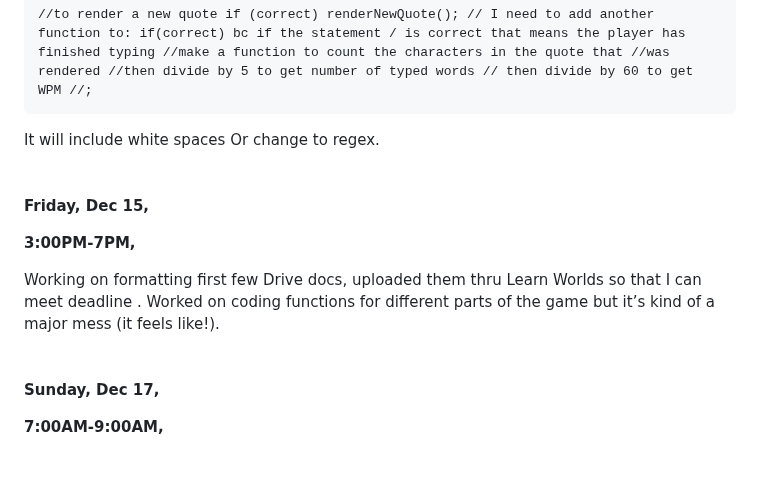
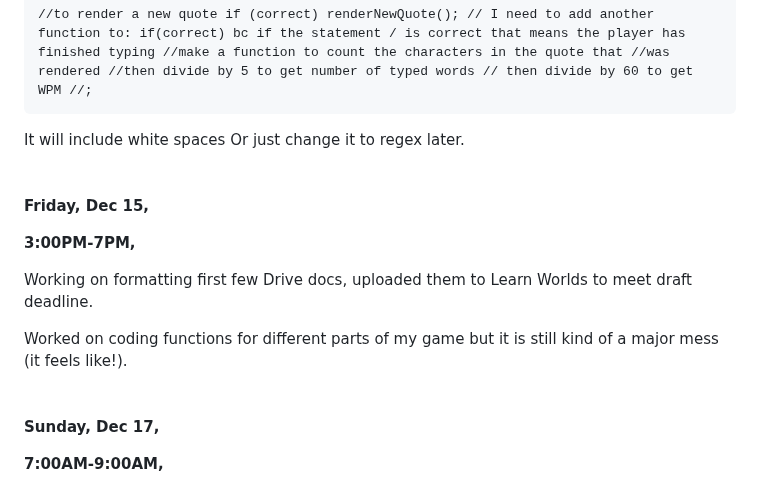
Before and after one commit to ashleysally00/-module-2-js-final-project-ashley-rice, a Markdown page: devlog.md, the part around the change. GitHub-like rendering; blank space fills up the shorter version.

Commit message:
edited working Dec 16 devlog

````diff
--- a/devlog.md
+++ b/devlog.md
@@ -132,7 +132,7 @@ Function for when the whole quote is typed in correctly:
 ```
 
 It will include white spaces
-Or change to regex.
+Or just change it to regex later.
 <br>
 \
 \
@@ -140,9 +140,9 @@ Or change to regex.
 
 **3:00PM-7PM,**
 
-Working on formatting first few Drive docs, uploaded them thru Learn Worlds so that I can meet deadline
-.
-Worked on coding functions for different parts of the game but it’s kind of a major mess (it feels like!).
+Working on formatting first few Drive docs, uploaded them to Learn Worlds to meet draft deadline.
+
+Worked on coding functions for different parts of my game but it is still kind of a major mess (it feels like!).
 <br>
 \
 \
````
